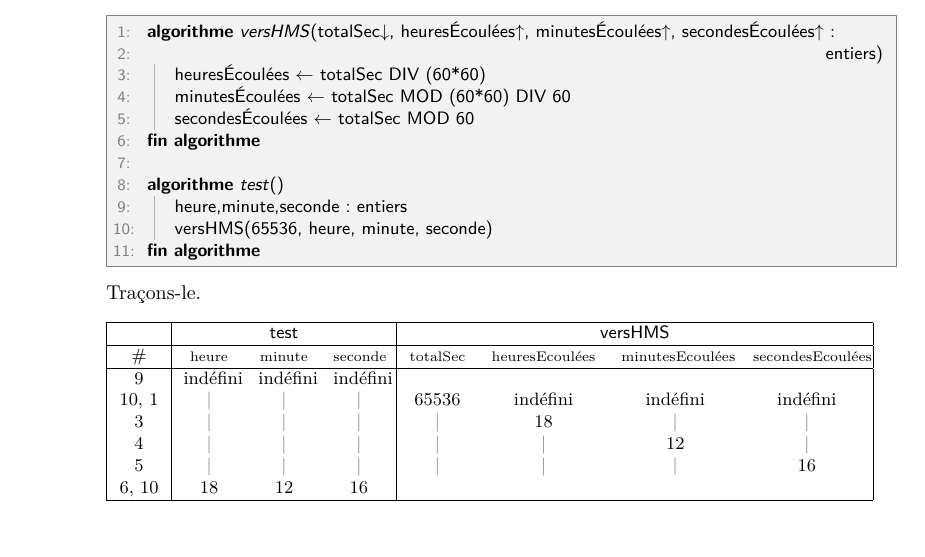
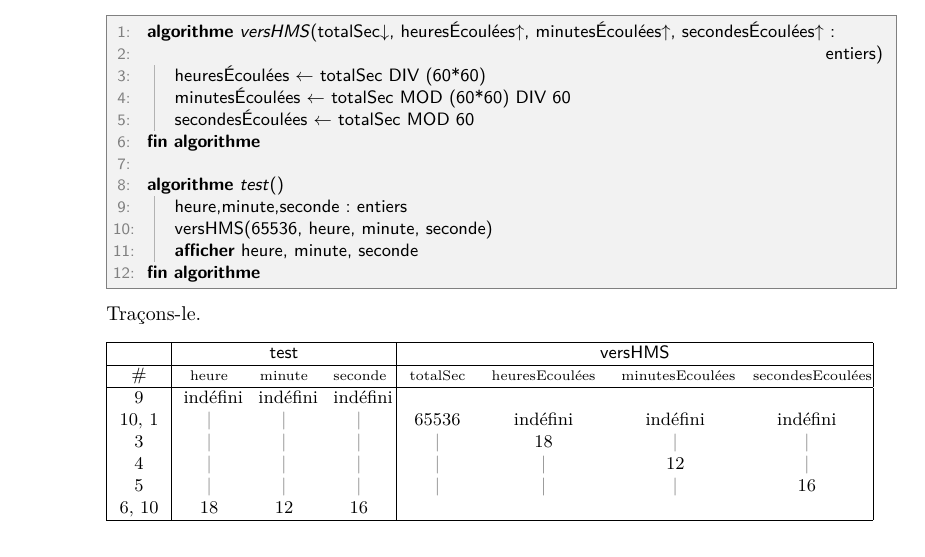
Before and after one commit to HEB-ESI/DEV1-ALG-Syllabus-Algo, a LaTeX book (dev1-alg-syllabus.tex, which reads syllabus/base/module.tex): part of page 58 of 165, cut so that both start at the same text. Compiled offline with pdfLaTeX.

Commit message:
fix #110

```diff
--- a/syllabus/base/module.tex
+++ b/syllabus/base/module.tex
@@ -303,6 +303,7 @@
 			\Algo{test}{}{}
 				\Decl{heure,minute,seconde}{entiers}
 				\Stmt versHMS(65536, heure, minute, seconde)
+				\Write heure, minute, seconde
 			\EndAlgo
 		\end{LDA}
 
```
Also changed, not shown: dev1-alg-syllabus.pdf.
